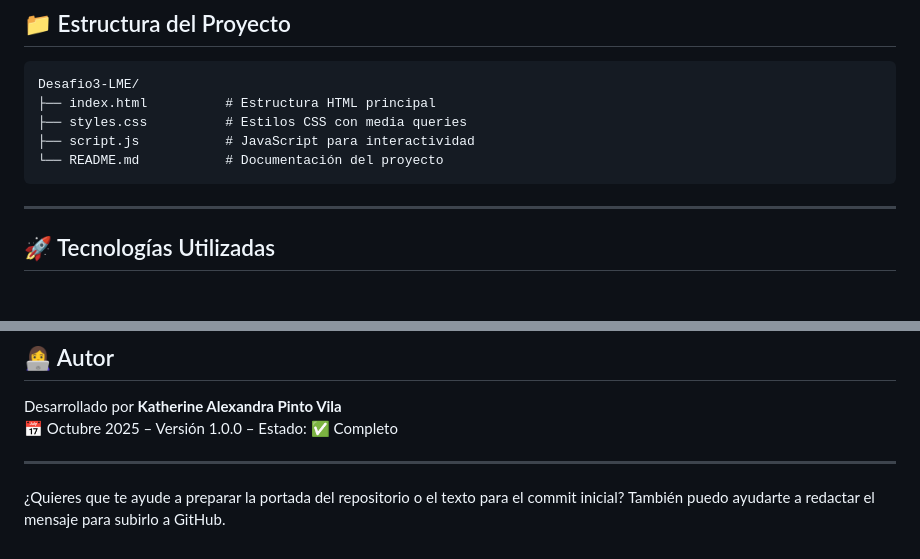
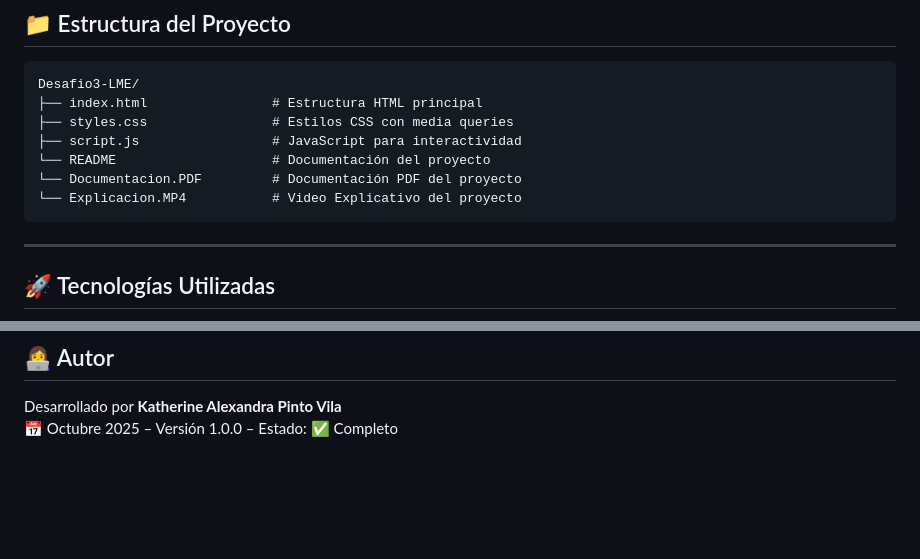
Before and after one commit to Katherine-Vila/Desafio3, a Markdown page: README.md, 2 parts joined by grey strips. GitHub-like rendering; blank space fills up the shorter version.

````diff
--- a/README.md
+++ b/README.md
@@ -90,10 +90,12 @@ Sitio web tipo portfolio para el restaurante ficticio "La Toscana", con diseño
 
 ```
 Desafio3-LME/
-├── index.html          # Estructura HTML principal
-├── styles.css          # Estilos CSS con media queries
-├── script.js           # JavaScript para interactividad
-└── README.md           # Documentación del proyecto
+├── index.html                # Estructura HTML principal
+├── styles.css                # Estilos CSS con media queries
+├── script.js                 # JavaScript para interactividad
+└── README                    # Documentación del proyecto
+└── Documentacion.PDF         # Documentación PDF del proyecto
+└── Explicacion.MP4           # Video Explicativo del proyecto
 ```
 
 ---
@@ -183,7 +185,3 @@ El código incluye comentarios explicativos en HTML, CSS y JS para facilitar la
 
 Desarrollado por **Katherine Alexandra Pinto Vila**
 📅 Octubre 2025 – Versión 1.0.0 – Estado: ✅ Completo
-
----
-
-¿Quieres que te ayude a preparar la portada del repositorio o el texto para el commit inicial? También puedo ayudarte a redactar el mensaje para subirlo a GitHub.
````
